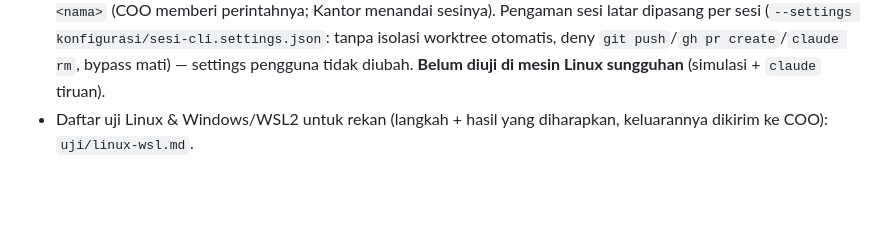
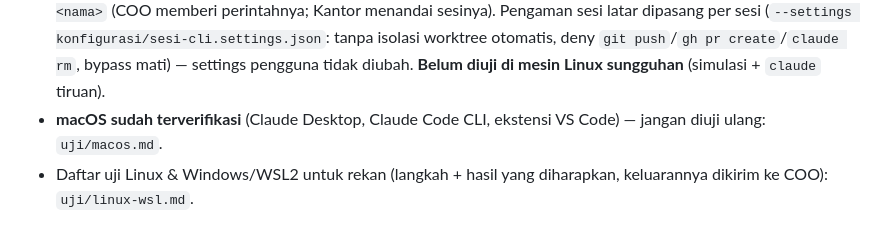
Before and after one commit to DimasPrasetio/RudisOne, a Markdown page: README.md, the part around the change. GitHub-like rendering; blank space fills up the shorter version.

```diff
--- a/README.md
+++ b/README.md
@@ -108,6 +108,7 @@ RudisOne berjalan di **macOS**, **Linux**, dan **Windows lewat WSL2** (jalur Lin
   Pengaman sesi latar dipasang per sesi (`--settings konfigurasi/sesi-cli.settings.json`: tanpa isolasi worktree otomatis,
   deny `git push`/`gh pr create`/`claude rm`, bypass mati) — settings pengguna tidak diubah. **Belum diuji di mesin Linux
   sungguhan** (simulasi + `claude` tiruan).
+- **macOS sudah terverifikasi** (Claude Desktop, Claude Code CLI, ekstensi VS Code) — jangan diuji ulang: `uji/macos.md`.
 - Daftar uji Linux & Windows/WSL2 untuk rekan (langkah + hasil yang diharapkan, keluarannya dikirim ke COO): `uji/linux-wsl.md`.
 
 1. `git clone https://github.com/DimasPrasetio/RudisOne.git ~/Documents/Neuron/ai-agent/RudisOne` (repo publik; harus di path ini —
```
Also changed, not shown: uji/linux-wsl.md (+3 -0 lines), uji/macos.md (added, +43 -0 lines).
